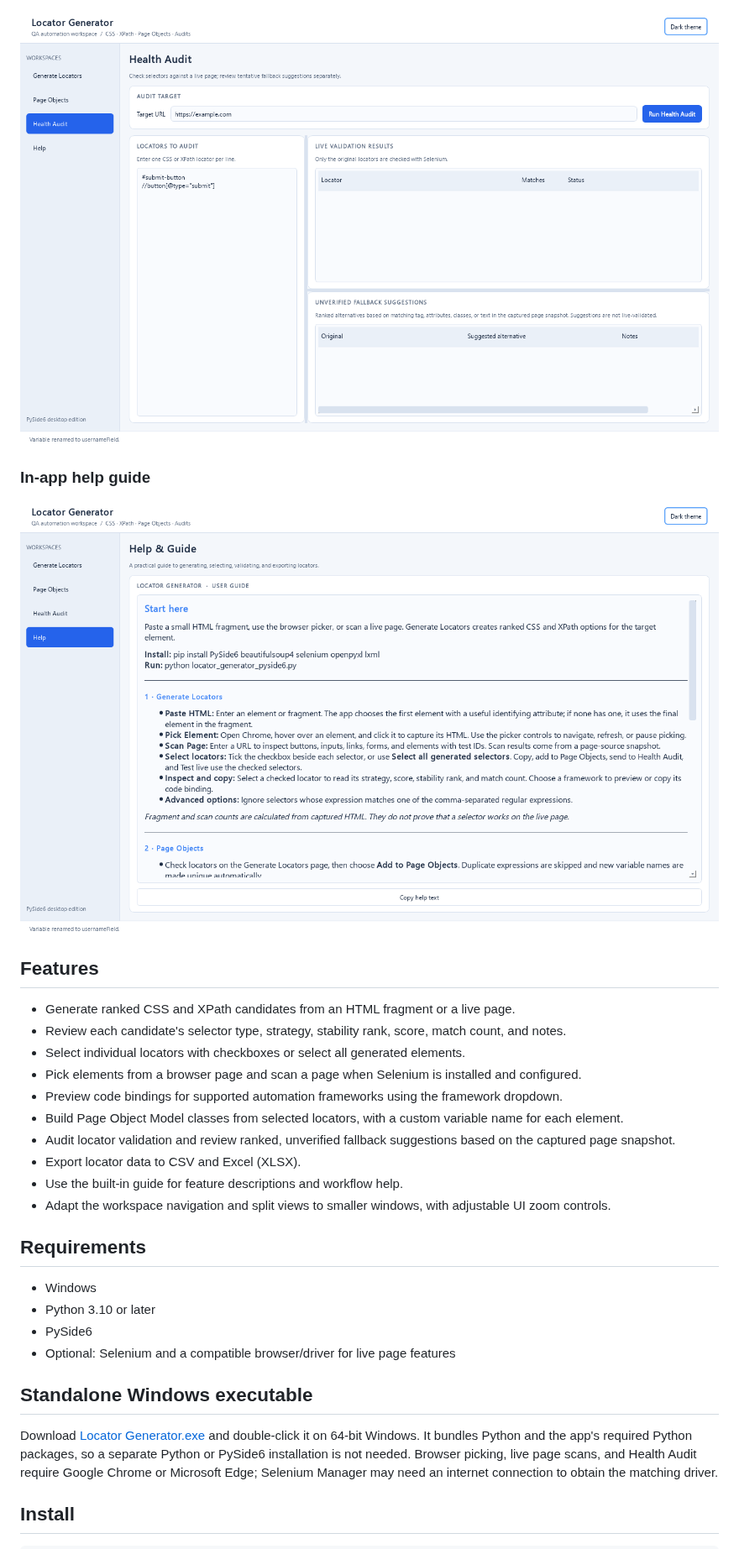
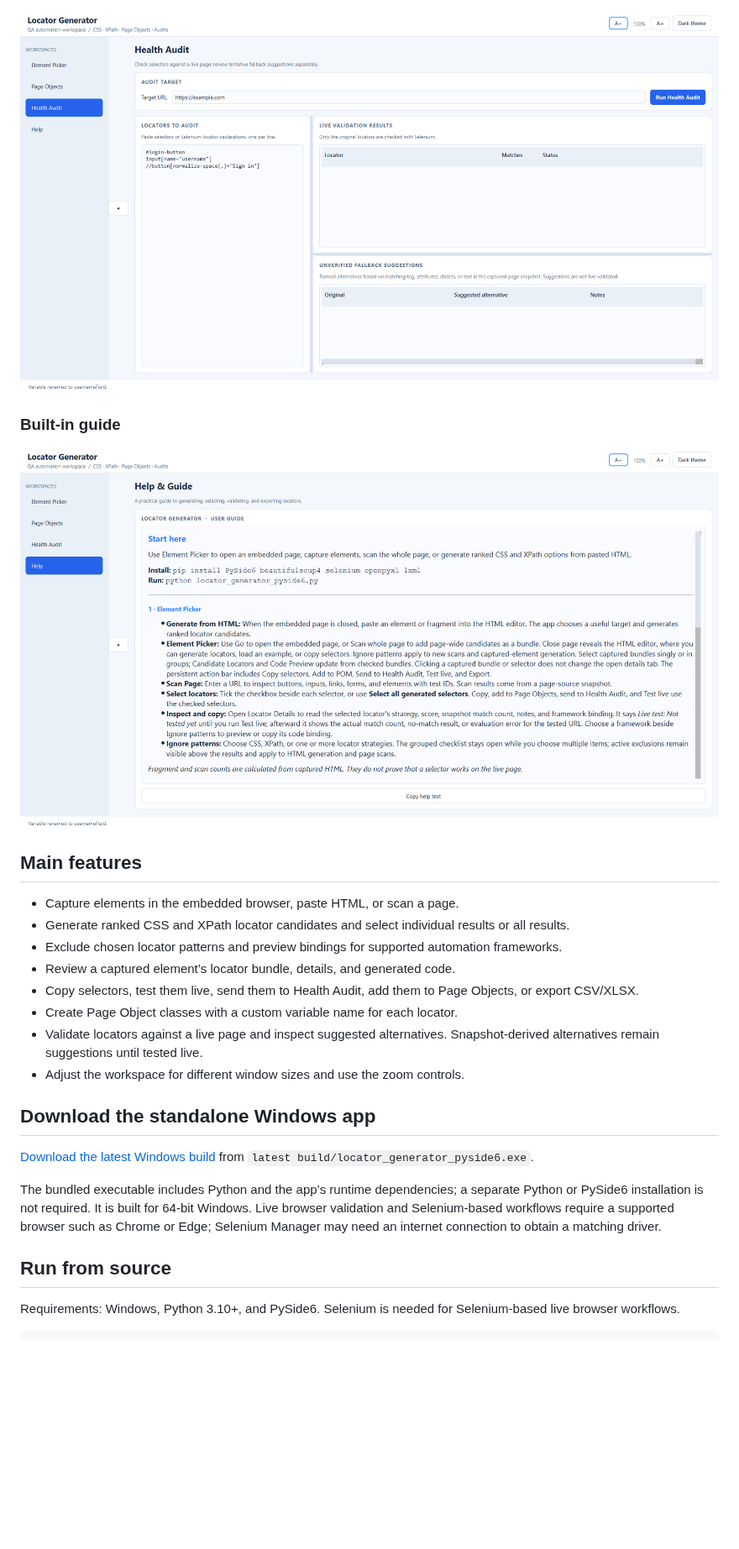
Before and after one commit to Michael70magdy/Locator-Generator, a Markdown page: README.md, the part around one of its changes. Shown at 84% size. GitHub-like rendering; pictures changed too: screenshots/health-audit.png, screenshots/help-guide.png; blank space fills up the shorter version.

Commit message:
Publish latest Windows build and refresh project docs

````diff
--- a/README.md
+++ b/README.md
@@ -18,5 +20,5 @@ A desktop tool for creating, reviewing, organizing, and exporting CSS and XPath
 
 ![Health Audit workspace](screenshots/health-audit.png)
 
-### In-app help guide
+### Built-in guide
 
@@ -24,28 +26,23 @@ A desktop tool for creating, reviewing, organizing, and exporting CSS and XPath
 
-## Features
+## Main features
 
-- Generate ranked CSS and XPath candidates from an HTML fragment or a live page.
-- Review each candidate's selector type, strategy, stability rank, score, match count, and notes.
-- Select individual locators with checkboxes or select all generated elements.
-- Pick elements from a browser page and scan a page when Selenium is installed and configured.
-- Preview code bindings for supported automation frameworks using the framework dropdown.
-- Build Page Object Model classes from selected locators, with a custom variable name for each element.
-- Audit locator validation and review ranked, unverified fallback suggestions based on the captured page snapshot.
-- Export locator data to CSV and Excel (XLSX).
-- Use the built-in guide for feature descriptions and workflow help.
-- Adapt the workspace navigation and split views to smaller windows, with adjustable UI zoom controls.
+- Capture elements in the embedded browser, paste HTML, or scan a page.
+- Generate ranked CSS and XPath locator candidates and select individual results or all results.
+- Exclude chosen locator patterns and preview bindings for supported automation frameworks.
+- Review a captured element’s locator bundle, details, and generated code.
+- Copy selectors, test them live, send them to Health Audit, add them to Page Objects, or export CSV/XLSX.
+- Create Page Object classes with a custom variable name for each locator.
+- Validate locators against a live page and inspect suggested alternatives. Snapshot-derived alternatives remain suggestions until tested live.
+- Adjust the workspace for different window sizes and use the zoom controls.
 
-## Requirements
+## Download the standalone Windows app
 
-- Windows
-- Python 3.10 or later
-- PySide6
-- Optional: Selenium and a compatible browser/driver for live page features
+[Download the latest Windows build](https://github.com/Michael70magdy/Locator-Generator/raw/refs/heads/main/latest%20build/locator_generator_pyside6.exe) from `latest build/locator_generator_pyside6.exe`.
 
-## Standalone Windows executable
+The bundled executable includes Python and the app’s runtime dependencies; a separate Python or PySide6 installation is not required. It is built for 64-bit Windows. Live browser validation and Selenium-based workflows require a supported browser such as Chrome or Edge; Selenium Manager may need an internet connection to obtain a matching driver.
 
-Download [Locator Generator.exe](https://github.com/Michael70magdy/Locator-Generator/raw/refs/heads/main/Locator%20Generator.exe) and double-click it on 64-bit Windows. It bundles Python and the app's required Python packages, so a separate Python or PySide6 installation is not needed. Browser picking, live page scans, and Health Audit require Google Chrome or Microsoft Edge; Selenium Manager may need an internet connection to obtain the matching driver.
+## Run from source
 
-## Install
+Requirements: Windows, Python 3.10+, and PySide6. Selenium is needed for Selenium-based live browser workflows.
 
 ```powershell
````
Also changed, not shown: other parts of README.md (+31 -41 lines), screenshots/dashboard.png, screenshots/element-picker.png, screenshots/page-objects.png, 4 other files.
